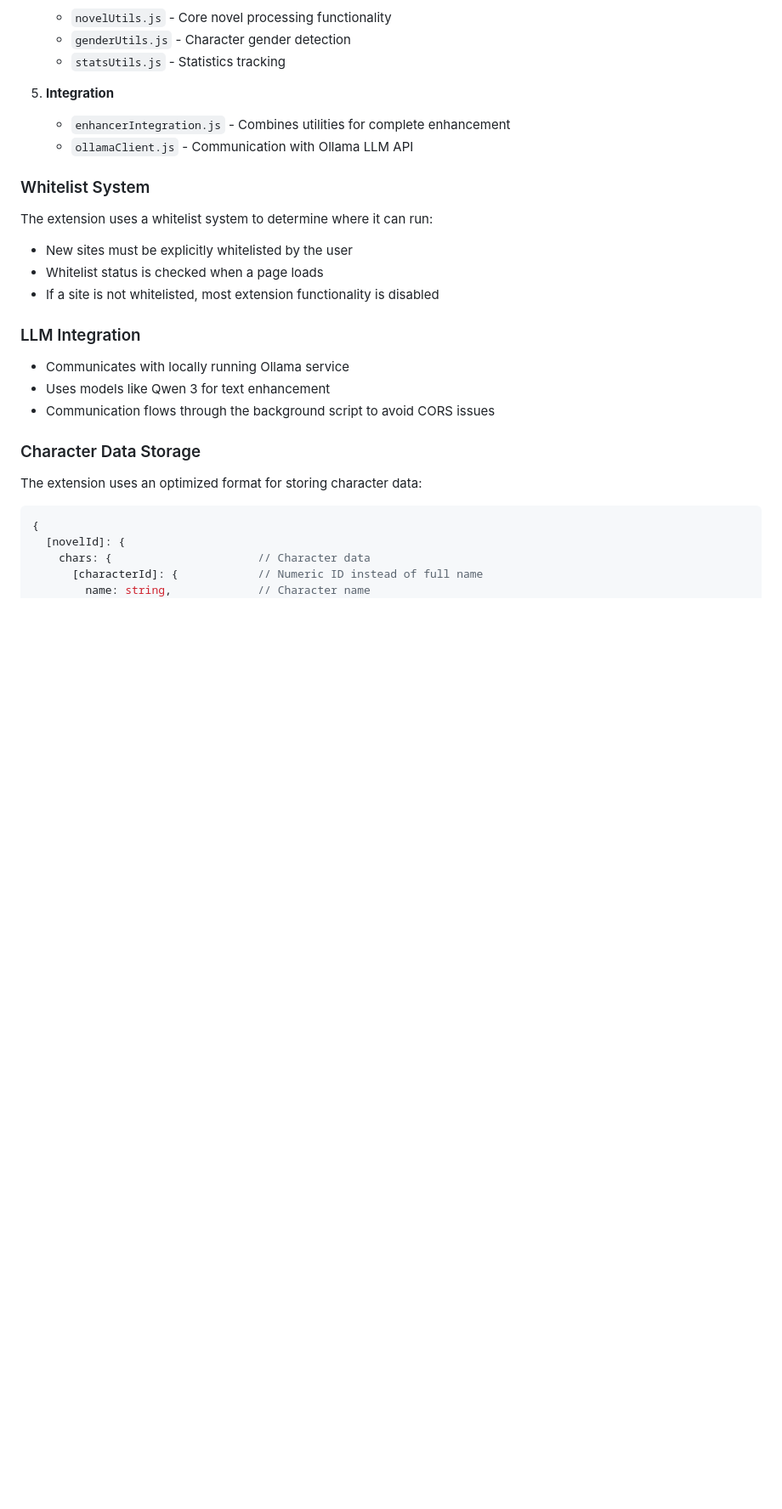
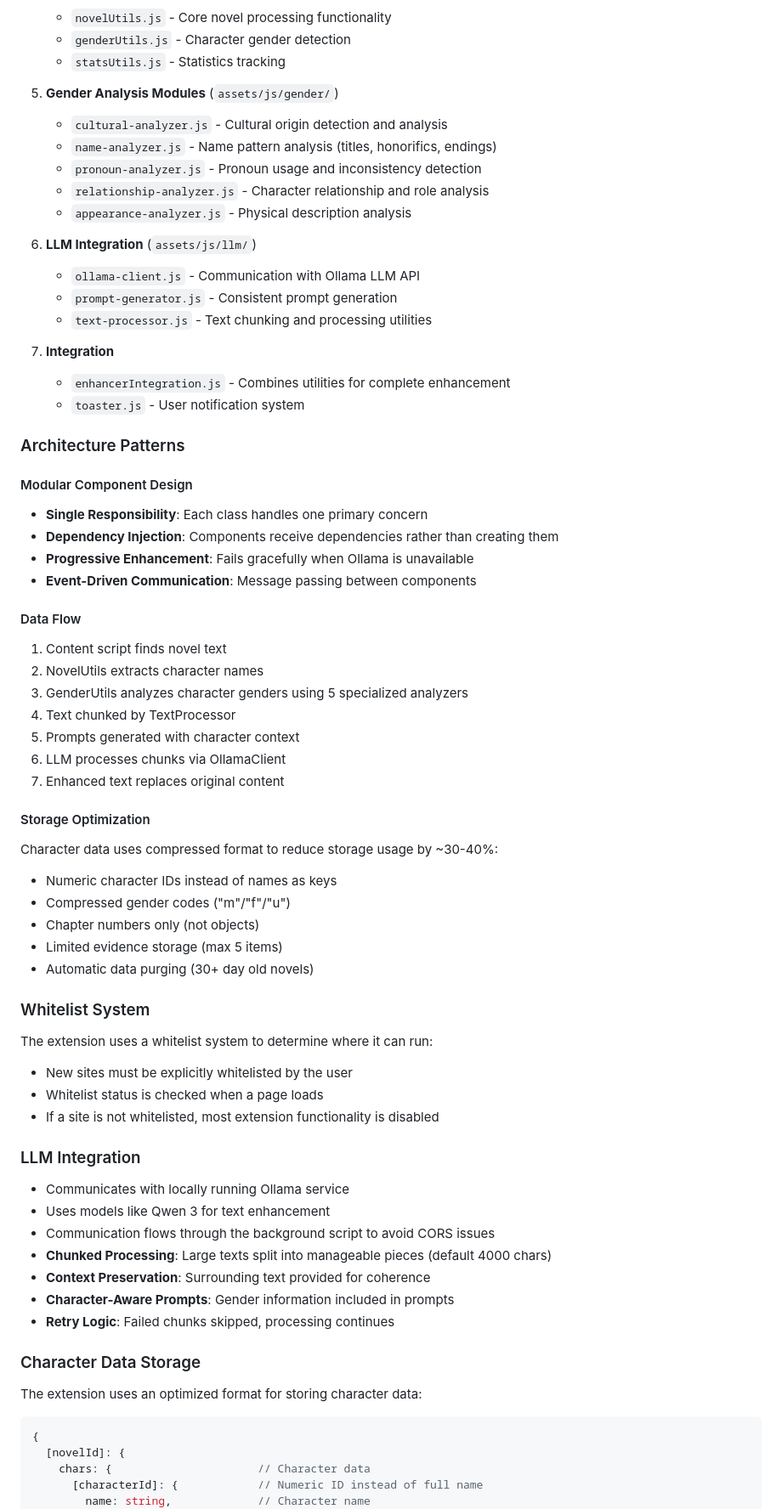
Before and after one commit to Adhin37/novel-dialogue-enhancer, a Markdown page: docs/CLAUDE.md, the part around one of its changes. Shown at 85% size. GitHub-like rendering; blank space fills up the shorter version.

```diff
--- a/docs/CLAUDE.md
+++ b/docs/CLAUDE.md
@@ -28,9 +28,50 @@ Novel Dialogue Enhancer is a Chrome extension that enhances dialogue in online n
    - `genderUtils.js` - Character gender detection
    - `statsUtils.js` - Statistics tracking
 
-5. **Integration**
+5. **Gender Analysis Modules** (`assets/js/gender/`)
+   - `cultural-analyzer.js` - Cultural origin detection and analysis
+   - `name-analyzer.js` - Name pattern analysis (titles, honorifics, endings)
+   - `pronoun-analyzer.js` - Pronoun usage and inconsistency detection
+   - `relationship-analyzer.js` - Character relationship and role analysis
+   - `appearance-analyzer.js` - Physical description analysis
+
+6. **LLM Integration** (`assets/js/llm/`)
+   - `ollama-client.js` - Communication with Ollama LLM API
+   - `prompt-generator.js` - Consistent prompt generation
+   - `text-processor.js` - Text chunking and processing utilities
+
+7. **Integration**
    - `enhancerIntegration.js` - Combines utilities for complete enhancement
-   - `ollamaClient.js` - Communication with Ollama LLM API
+   - `toaster.js` - User notification system
+
+### Architecture Patterns
+
+#### Modular Component Design
+
+- **Single Responsibility**: Each class handles one primary concern
+- **Dependency Injection**: Components receive dependencies rather than creating them
+- **Progressive Enhancement**: Fails gracefully when Ollama is unavailable
+- **Event-Driven Communication**: Message passing between components
+
+#### Data Flow
+
+1. Content script finds novel text
+2. NovelUtils extracts character names
+3. GenderUtils analyzes character genders using 5 specialized analyzers
+4. Text chunked by TextProcessor
+5. Prompts generated with character context
+6. LLM processes chunks via OllamaClient
+7. Enhanced text replaces original content
+
+#### Storage Optimization
+
+Character data uses compressed format to reduce storage usage by ~30-40%:
+
+- Numeric character IDs instead of names as keys
+- Compressed gender codes ("m"/"f"/"u")
+- Chapter numbers only (not objects)
+- Limited evidence storage (max 5 items)
+- Automatic data purging (30+ day old novels)
 
 ### Whitelist System
 
@@ -45,6 +86,10 @@ The extension uses a whitelist system to determine where it can run:
 - Communicates with locally running Ollama service
 - Uses models like Qwen 3 for text enhancement
 - Communication flows through the background script to avoid CORS issues
+- **Chunked Processing**: Large texts split into manageable pieces (default 4000 chars)
+- **Context Preservation**: Surrounding text provided for coherence
+- **Character-Aware Prompts**: Gender information included in prompts
+- **Retry Logic**: Failed chunks skipped, processing continues
 
 ### Character Data Storage
 
```
Also changed, not shown: other parts of docs/CLAUDE.md (+80 -2 lines).
